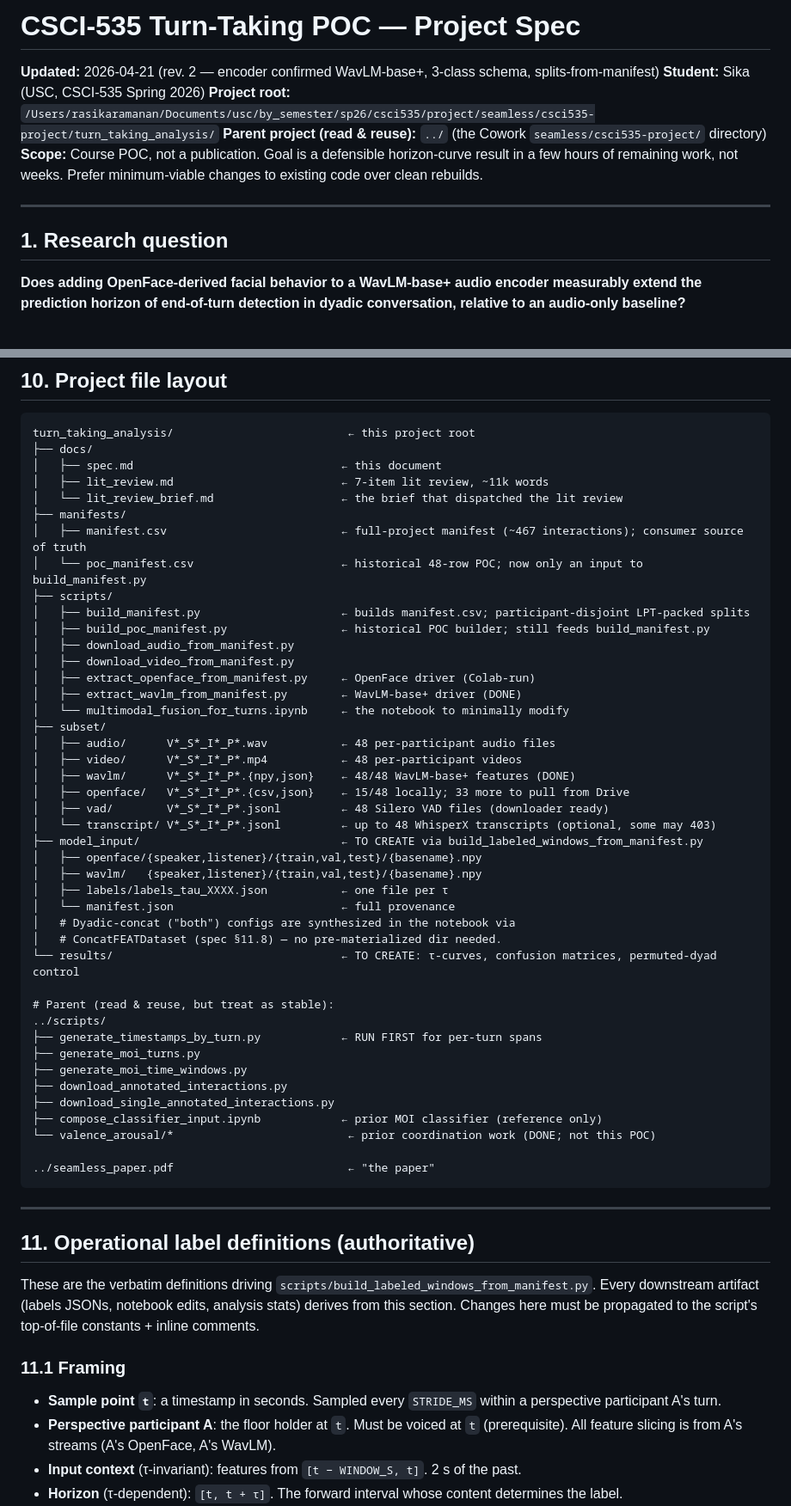
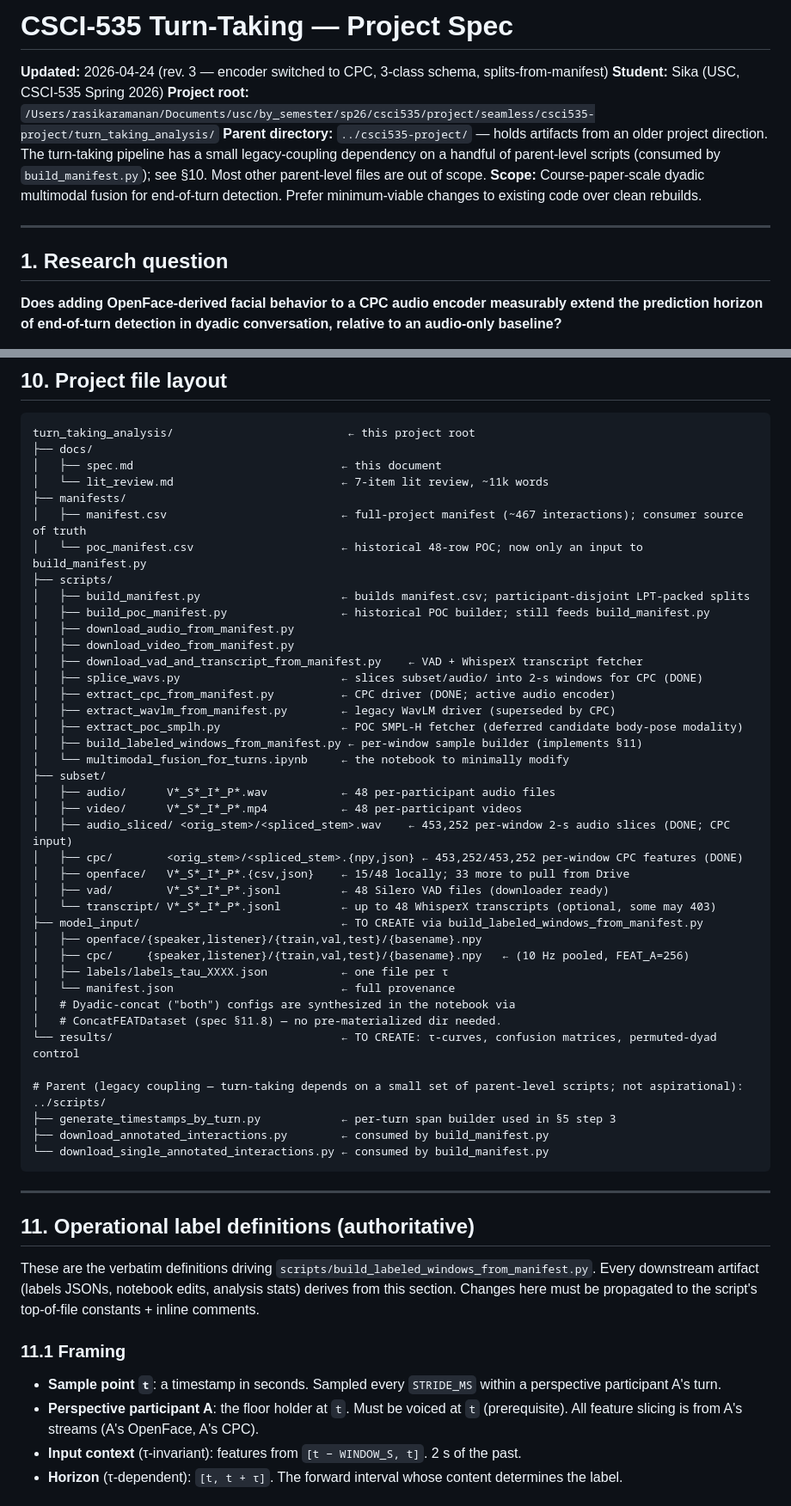
Before and after one commit to USC-CSCI-535-SP26/turn-taking-prediction, a Markdown page: turn_taking_analysis/docs/spec.md, 2 parts joined by grey strips. Shown at 86% size. Rendered like a GitHub page.

````diff
--- a/turn_taking_analysis/docs/spec.md
+++ b/turn_taking_analysis/docs/spec.md
@@ -1,14 +1,14 @@
-# CSCI-535 Turn-Taking POC — Project Spec
+# CSCI-535 Turn-Taking — Project Spec
 
-**Updated:** 2026-04-21 (rev. 2 — encoder confirmed WavLM-base+, 3-class schema, splits-from-manifest)
+**Updated:** 2026-04-24 (rev. 3 — encoder switched to CPC, 3-class schema, splits-from-manifest)
 **Student:** Sika (USC, CSCI-535 Spring 2026)
 **Project root:** `/Users/rasikaramanan/Documents/usc/by_semester/sp26/csci535/project/seamless/csci535-project/turn_taking_analysis/`
-**Parent project (read & reuse):** `../` (the Cowork `seamless/csci535-project/` directory)
-**Scope:** Course POC, not a publication. Goal is a defensible horizon-curve result in a few hours of remaining work, not weeks. Prefer minimum-viable changes to existing code over clean rebuilds.
+**Parent directory:** `../csci535-project/` — holds artifacts from an older project direction. The turn-taking pipeline has a small legacy-coupling dependency on a handful of parent-level scripts (consumed by `build_manifest.py`); see §10. Most other parent-level files are out of scope.
+**Scope:** Course-paper-scale dyadic multimodal fusion for end-of-turn detection. Prefer minimum-viable changes to existing code over clean rebuilds.
 
 ---
 
 ## 1. Research question
 
-**Does adding OpenFace-derived facial behavior to a WavLM-base+ audio encoder measurably extend the prediction horizon of end-of-turn detection in dyadic conversation, relative to an audio-only baseline?**
+**Does adding OpenFace-derived facial behavior to a CPC audio encoder measurably extend the prediction horizon of end-of-turn detection in dyadic conversation, relative to an audio-only baseline?**
 
@@ -263,8 +267,7 @@ Suggested naming: `{dyad_id}_{participant_id}_{window_start_ms}_{tau_ms}.npy`.
 turn_taking_analysis/                          ← this project root
 ├── docs/
 │   ├── spec.md                               ← this document
-│   ├── lit_review.md                         ← 7-item lit review, ~11k words
-│   └── lit_review_brief.md                   ← the brief that dispatched the lit review
+│   └── lit_review.md                         ← 7-item lit review, ~11k words
 ├── manifests/
 │   ├── manifest.csv                          ← full-project manifest (~467 interactions); consumer source of truth
 │   └── poc_manifest.csv                      ← historical 48-row POC; now only an input to build_manifest.py
@@ -273,36 +276,35 @@ turn_taking_analysis/                          ← this project root
 │   ├── build_poc_manifest.py                 ← historical POC builder; still feeds build_manifest.py
 │   ├── download_audio_from_manifest.py
 │   ├── download_video_from_manifest.py
-│   ├── extract_openface_from_manifest.py     ← OpenFace driver (Colab-run)
-│   ├── extract_wavlm_from_manifest.py        ← WavLM-base+ driver (DONE)
+│   ├── download_vad_and_transcript_from_manifest.py    ← VAD + WhisperX transcript fetcher
+│   ├── splice_wavs.py                        ← slices subset/audio/ into 2-s windows for CPC (DONE)
+│   ├── extract_cpc_from_manifest.py          ← CPC driver (DONE; active audio encoder)
+│   ├── extract_wavlm_from_manifest.py        ← legacy WavLM driver (superseded by CPC)
+│   ├── extract_poc_smplh.py                  ← POC SMPL-H fetcher (deferred candidate body-pose modality)
+│   ├── build_labeled_windows_from_manifest.py ← per-window sample builder (implements §11)
 │   └── multimodal_fusion_for_turns.ipynb     ← the notebook to minimally modify
 ├── subset/
 │   ├── audio/      V*_S*_I*_P*.wav           ← 48 per-participant audio files
 │   ├── video/      V*_S*_I*_P*.mp4           ← 48 per-participant videos
-│   ├── wavlm/      V*_S*_I*_P*.{npy,json}    ← 48/48 WavLM-base+ features (DONE)
+│   ├── audio_sliced/ <orig_stem>/<spliced_stem>.wav    ← 453,252 per-window 2-s audio slices (DONE; CPC input)
+│   ├── cpc/        <orig_stem>/<spliced_stem>.{npy,json} ← 453,252/453,252 per-window CPC features (DONE)
 │   ├── openface/   V*_S*_I*_P*.{csv,json}    ← 15/48 locally; 33 more to pull from Drive
 │   ├── vad/        V*_S*_I*_P*.jsonl         ← 48 Silero VAD files (downloader ready)
 │   └── transcript/ V*_S*_I*_P*.jsonl         ← up to 48 WhisperX transcripts (optional, some may 403)
 ├── model_input/                              ← TO CREATE via build_labeled_windows_from_manifest.py
 │   ├── openface/{speaker,listener}/{train,val,test}/{basename}.npy
-│   ├── wavlm/   {speaker,listener}/{train,val,test}/{basename}.npy
+│   ├── cpc/     {speaker,listener}/{train,val,test}/{basename}.npy   ← (10 Hz pooled, FEAT_A=256)
 │   ├── labels/labels_tau_XXXX.json           ← one file per τ
 │   └── manifest.json                         ← full provenance
 │   # Dyadic-concat ("both") configs are synthesized in the notebook via
 │   # ConcatFEATDataset (spec §11.8) — no pre-materialized dir needed.
 └── results/                                  ← TO CREATE: τ-curves, confusion matrices, permuted-dyad control
 
-# Parent (read & reuse, but treat as stable):
+# Parent (legacy coupling — turn-taking depends on a small set of parent-level scripts; not aspirational):
 ../scripts/
-├── generate_timestamps_by_turn.py            ← RUN FIRST for per-turn spans
-├── generate_moi_turns.py
-├── generate_moi_time_windows.py
-├── download_annotated_interactions.py
-├── download_single_annotated_interactions.py
-├── compose_classifier_input.ipynb            ← prior MOI classifier (reference only)
-└── valence_arousal/*                          ← prior coordination work (DONE; not this POC)
-
-../seamless_paper.pdf                          ← "the paper"
+├── generate_timestamps_by_turn.py            ← per-turn span builder used in §5 step 3
+├── download_annotated_interactions.py        ← consumed by build_manifest.py
+└── download_single_annotated_interactions.py ← consumed by build_manifest.py
 ```
 
 ---
@@ -314,7 +316,7 @@ These are the verbatim definitions driving `scripts/build_labeled_windows_from_m
 ### 11.1 Framing
 
 - **Sample point `t`**: a timestamp in seconds. Sampled every `STRIDE_MS` within a perspective participant A's turn.
-- **Perspective participant A**: the floor holder at `t`. Must be voiced at `t` (prerequisite). All feature slicing is from A's streams (A's OpenFace, A's WavLM).
+- **Perspective participant A**: the floor holder at `t`. Must be voiced at `t` (prerequisite). All feature slicing is from A's streams (A's OpenFace, A's CPC).
 - **Input context** (τ-invariant): features from `[t − WINDOW_S, t]`. 2 s of the past.
 - **Horizon** (τ-dependent): `[t, t + τ]`. The forward interval whose content determines the label.
 - **Clipping to horizon**: for a B-segment `[b_start, b_end]`, clipped form is `[max(b_start, t), min(b_end, t + τ)]`. The substantive / BC-qualifying tests operate on the clipped portion, not the underlying full-segment.
````
Also changed, not shown: other parts of turn_taking_analysis/docs/spec.md (+54 -50 lines).
